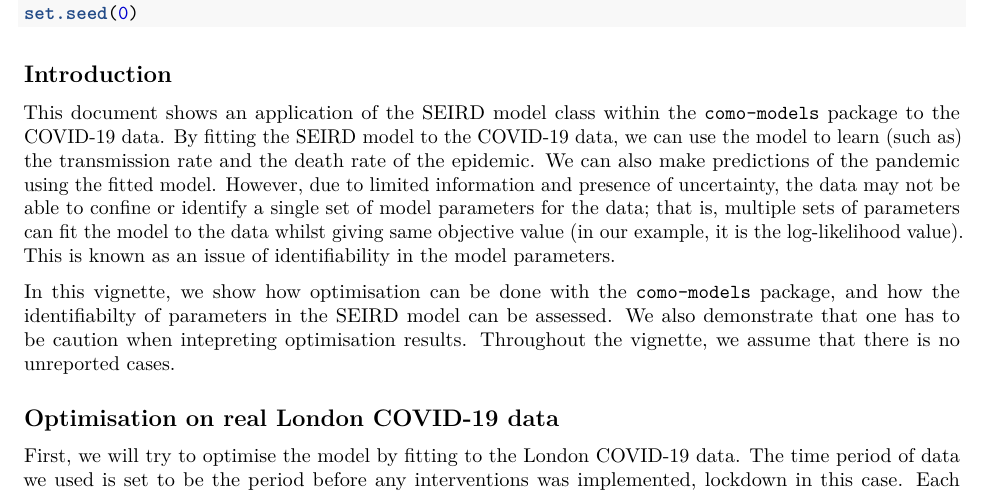
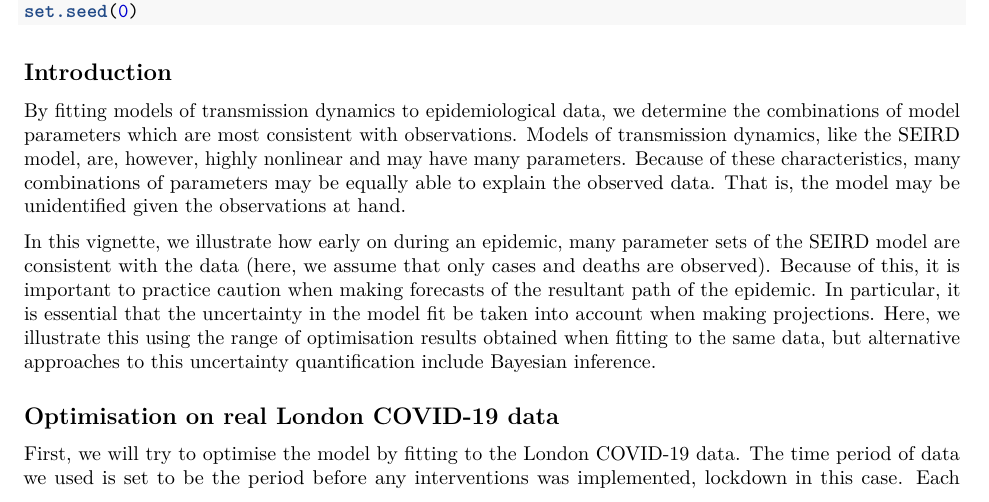
Before and after one commit to Como-DTC-Collaboration/como-models-math-biosci, an R Markdown document (optimisation/SEIRD_optimisation.Rmd): part of page 1 of 16, cut so that both start at the same text. Rendered offline with R 4.5, knitr and Pandoc, then LaTeX, with nearby package versions; some code elsewhere in the file could not run offline.

Commit message:
Change to introductory paragraph

````diff
--- a/optimisation/SEIRD_optimisation.Rmd
+++ b/optimisation/SEIRD_optimisation.Rmd
@@ -33,16 +33,10 @@ set.seed(0)
 ```
 
 ## Introduction
-This document shows an application of the SEIRD model class within the [`como-models`](https://github.com/Como-DTC-Collaboration/como-models) package to the COVID-19 data.
-By fitting the SEIRD model to the COVID-19 data, we can use the model to learn (such as) the transmission rate and the death rate of the epidemic.
-We can also make predictions of the pandemic using the fitted model.
-However, due to limited information and presence of uncertainty, the data may not be able to confine or identify a single set of model parameters for the data;
-that is, multiple sets of parameters can fit the model to the data whilst giving same objective value (in our example, it is the log-likelihood value).
-This is known as an issue of identifiability in the model parameters.
+By fitting models of transmission dynamics to epidemiological data, we determine the combinations of model parameters which are most consistent with observations. Models of transmission dynamics, like the SEIRD model, are, however, highly nonlinear and may have many parameters. Because of these characteristics, many combinations of parameters may be equally able to explain the observed data. That is, the model may be unidentified given the observations at hand.
 
-In this vignette, we show how optimisation can be done with the `como-models` package, and how the identifiabilty of parameters in the SEIRD model can be assessed.
-We also demonstrate that one has to be caution when intepreting optimisation results.
-Throughout the vignette, we assume that there is no unreported cases.
+In this vignette, we illustrate how early on during an epidemic, many parameter sets of the SEIRD model are consistent with the data (here, we assume that only cases and deaths are observed). Because of this, it is important to practice caution when making forecasts of the resultant path of the epidemic. In particular, it is essential that the uncertainty in the model fit be taken into account when making projections. Here, we illustrate this using the range of optimisation results obtained when fitting to the same data, but alternative approaches to this uncertainty quantification include Bayesian inference.
+
 
 ## Optimisation on real London COVID-19 data
 First, we will try to optimise the model by fitting to the London COVID-19 data.
````
